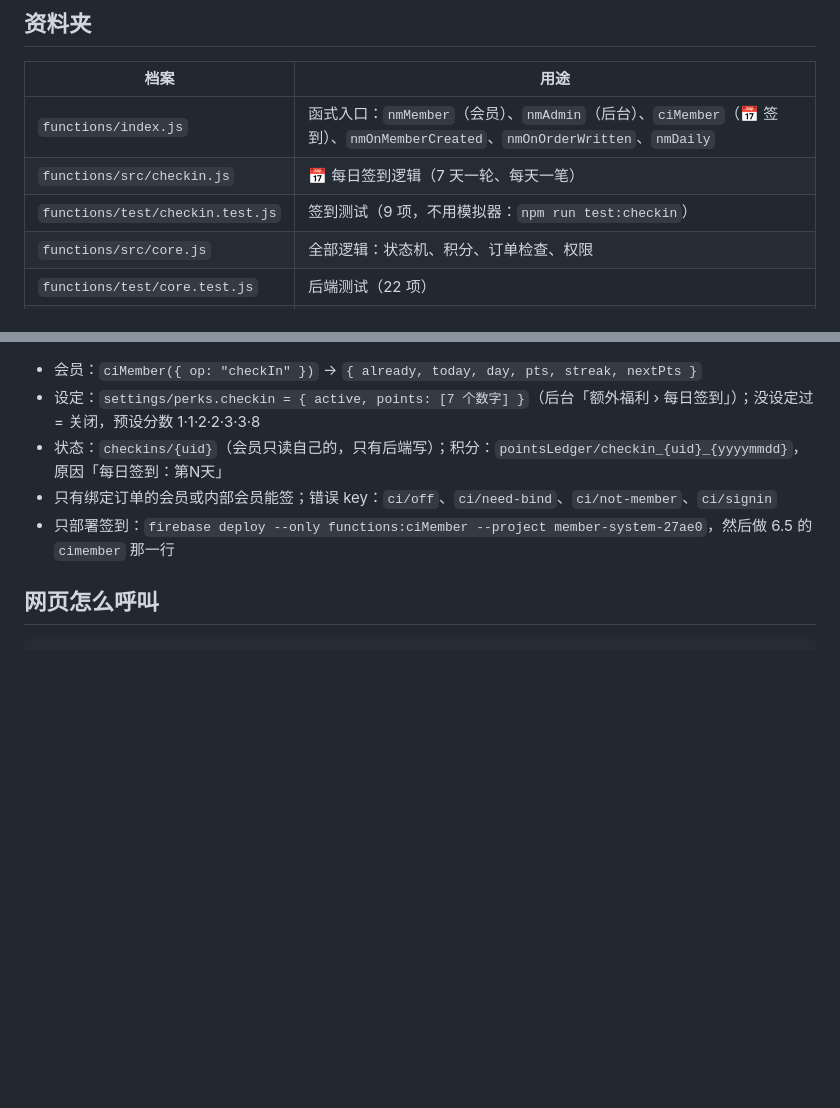
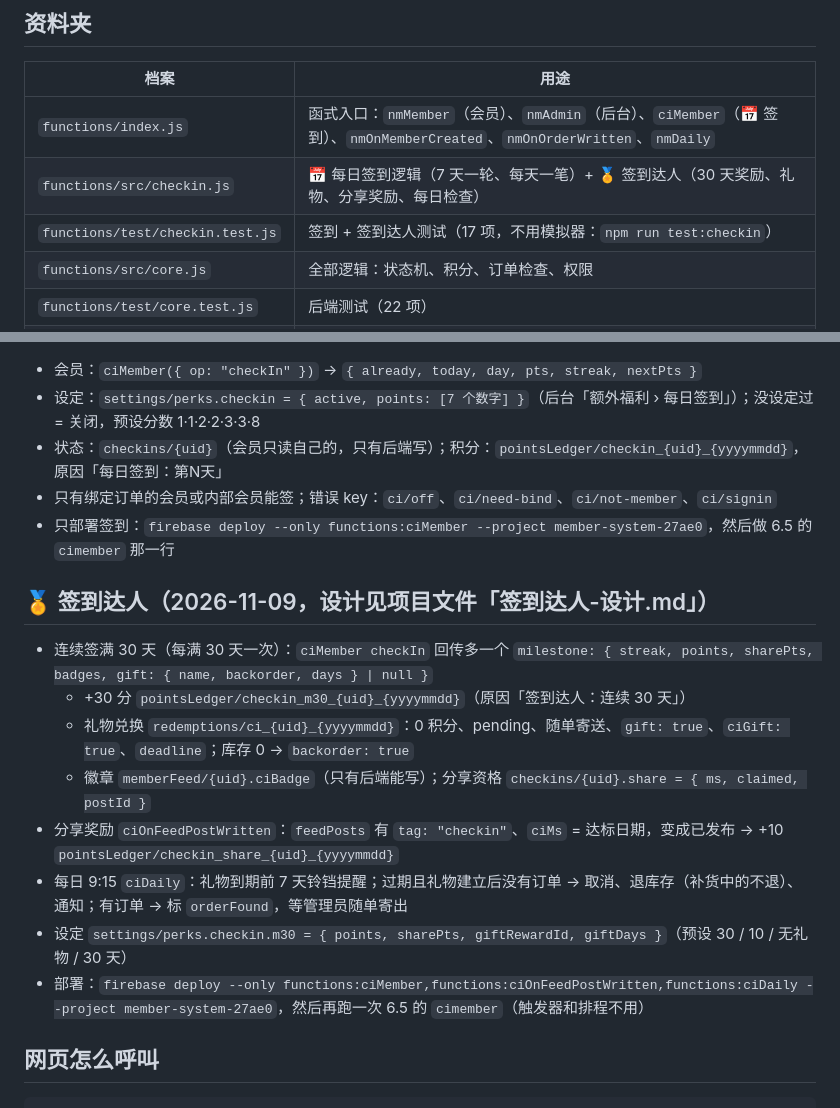
Before and after one commit to themochiishop/admin, a Markdown page: _functions/README.md, 2 parts joined by grey strips. Rendered like a GitHub page; blank space fills up the shorter version.

````diff
--- a/_functions/README.md
+++ b/_functions/README.md
@@ -9,8 +9,8 @@ Firebase 项目：`member-system-27ae0` · 方案：Blaze
 | 档案 | 用途 |
 |---|---|
 | `functions/index.js` | 函式入口：`nmMember`（会员）、`nmAdmin`（后台）、`ciMember`（📅 签到）、`nmOnMemberCreated`、`nmOnOrderWritten`、`nmDaily` |
-| `functions/src/checkin.js` | 📅 每日签到逻辑（7 天一轮、每天一笔） |
-| `functions/test/checkin.test.js` | 签到测试（9 项，不用模拟器：`npm run test:checkin`） |
+| `functions/src/checkin.js` | 📅 每日签到逻辑（7 天一轮、每天一笔）+ 🏅 签到达人（30 天奖励、礼物、分享奖励、每日检查） |
+| `functions/test/checkin.test.js` | 签到 + 签到达人测试（17 项，不用模拟器：`npm run test:checkin`） |
 | `functions/src/core.js` | 全部逻辑：状态机、积分、订单检查、权限 |
 | `functions/test/core.test.js` | 后端测试（22 项） |
 | `firestore.rules` | 完整规则（= 11/08 版 + 新会员奖励 4 处新增） |
@@ -96,6 +96,16 @@ Firebase 控制台 › Firestore Database › 规则 → 把 `firestore.rules`
 - 只有绑定订单的会员或内部会员能签；错误 key：`ci/off`、`ci/need-bind`、`ci/not-member`、`ci/signin`
 - 只部署签到：`firebase deploy --only functions:ciMember --project member-system-27ae0`，然后做 6.5 的 `cimember` 那一行
 
+## 🏅 签到达人（2026-11-09，设计见项目文件「签到达人-设计.md」）
+- 连续签满 30 天（每满 30 天一次）：`ciMember checkIn` 回传多一个 `milestone: { streak, points, sharePts, badges, gift: { name, backorder, days } | null }`
+  - +30 分 `pointsLedger/checkin_m30_{uid}_{yyyymmdd}`（原因「签到达人：连续 30 天」）
+  - 礼物兑换 `redemptions/ci_{uid}_{yyyymmdd}`：0 积分、pending、随单寄送、`gift: true`、`ciGift: true`、`deadline`；库存 0 → `backorder: true`
+  - 徽章 `memberFeed/{uid}.ciBadge`（只有后端能写）；分享资格 `checkins/{uid}.share = { ms, claimed, postId }`
+- 分享奖励 `ciOnFeedPostWritten`：`feedPosts` 有 `tag: "checkin"`、`ciMs` = 达标日期，变成已发布 → +10 `pointsLedger/checkin_share_{uid}_{yyyymmdd}`
+- 每日 9:15 `ciDaily`：礼物到期前 7 天铃铛提醒；过期且礼物建立后没有订单 → 取消、退库存（补货中的不退）、通知；有订单 → 标 `orderFound`，等管理员随单寄出
+- 设定 `settings/perks.checkin.m30 = { points, sharePts, giftRewardId, giftDays }`（预设 30 / 10 / 无礼物 / 30 天）
+- 部署：`firebase deploy --only functions:ciMember,functions:ciOnFeedPostWritten,functions:ciDaily --project member-system-27ae0`，然后再跑一次 6.5 的 `cimember`（触发器和排程不用）
+
 ## 网页怎么呼叫
 ```js
 import { getFunctions, httpsCallable } from "https://www.gstatic.com/firebasejs/11.0.2/firebase-functions.js";
````
